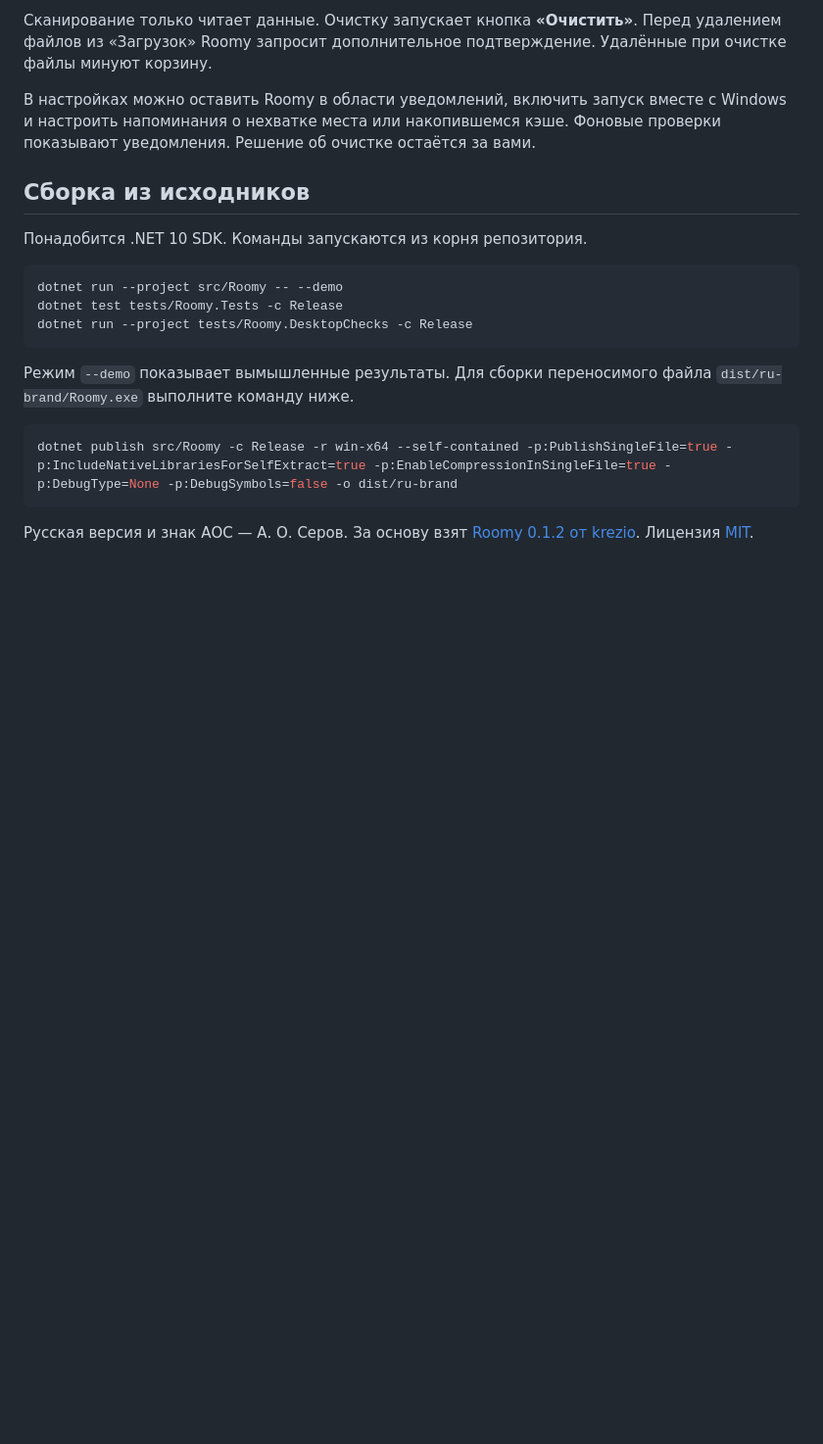
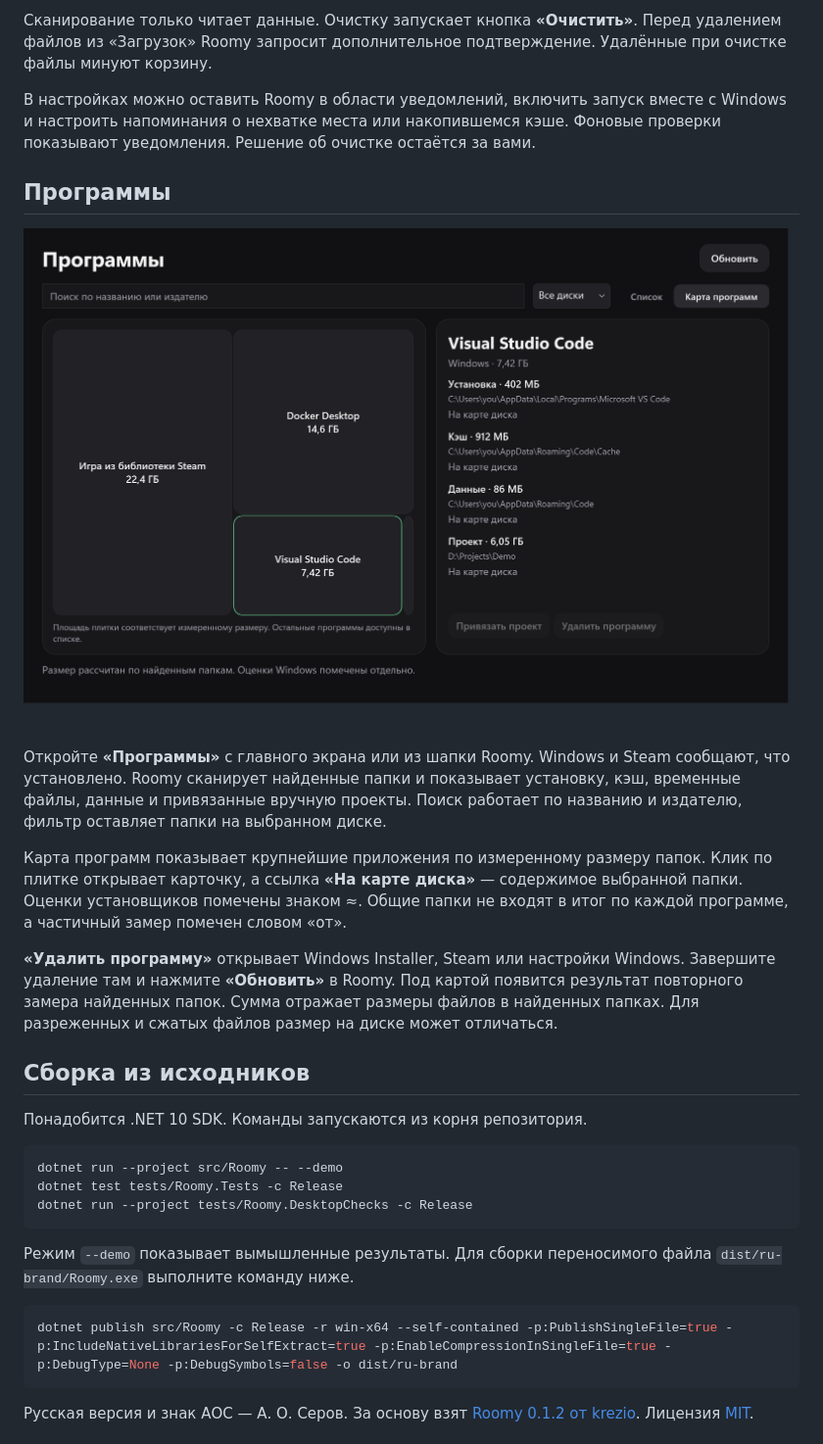
Before and after one commit to LeksssGray/roomy, a Markdown page: README.md, the part around the change. Shown at 98% size. Rendered like a GitHub page; pictures changed too: docs/shots/roomy-ru-programs.png (added); blank space fills up the shorter version.

Commit message:
Добавлены анализ и карта программ

```diff
--- a/README.md
+++ b/README.md
@@ -18,6 +18,16 @@ Roomy показывает, чем занят диск. По карте можн
 
 В настройках можно оставить Roomy в области уведомлений, включить запуск вместе с Windows и настроить напоминания о нехватке места или накопившемся кэше. Фоновые проверки показывают уведомления. Решение об очистке остаётся за вами.
 
+## Программы
+
+![Карта программ и карточка VS Code на демонстрационных данных](docs/shots/roomy-ru-programs.png)
+
+Откройте **«Программы»** с главного экрана или из шапки Roomy. Windows и Steam сообщают, что установлено. Roomy сканирует найденные папки и показывает установку, кэш, временные файлы, данные и привязанные вручную проекты. Поиск работает по названию и издателю, фильтр оставляет папки на выбранном диске.
+
+Карта программ показывает крупнейшие приложения по измеренному размеру папок. Клик по плитке открывает карточку, а ссылка **«На карте диска»** — содержимое выбранной папки. Оценки установщиков помечены знаком ≈. Общие папки не входят в итог по каждой программе, а частичный замер помечен словом «от».
+
+**«Удалить программу»** открывает Windows Installer, Steam или настройки Windows. Завершите удаление там и нажмите **«Обновить»** в Roomy. Под картой появится результат повторного замера найденных папок. Сумма отражает размеры файлов в найденных папках. Для разреженных и сжатых файлов размер на диске может отличаться.
+
 ## Сборка из исходников
 
 Понадобится .NET 10 SDK. Команды запускаются из корня репозитория.
```
Also changed, not shown: 15 other files.
